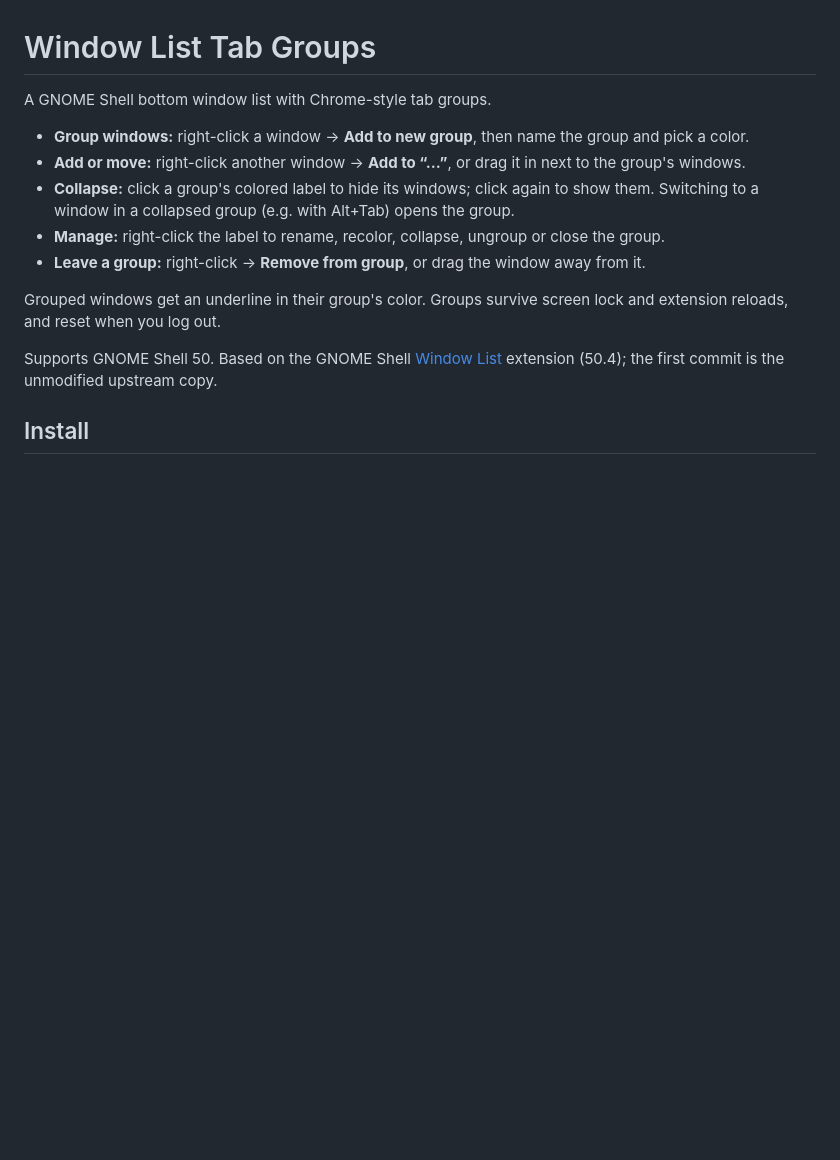
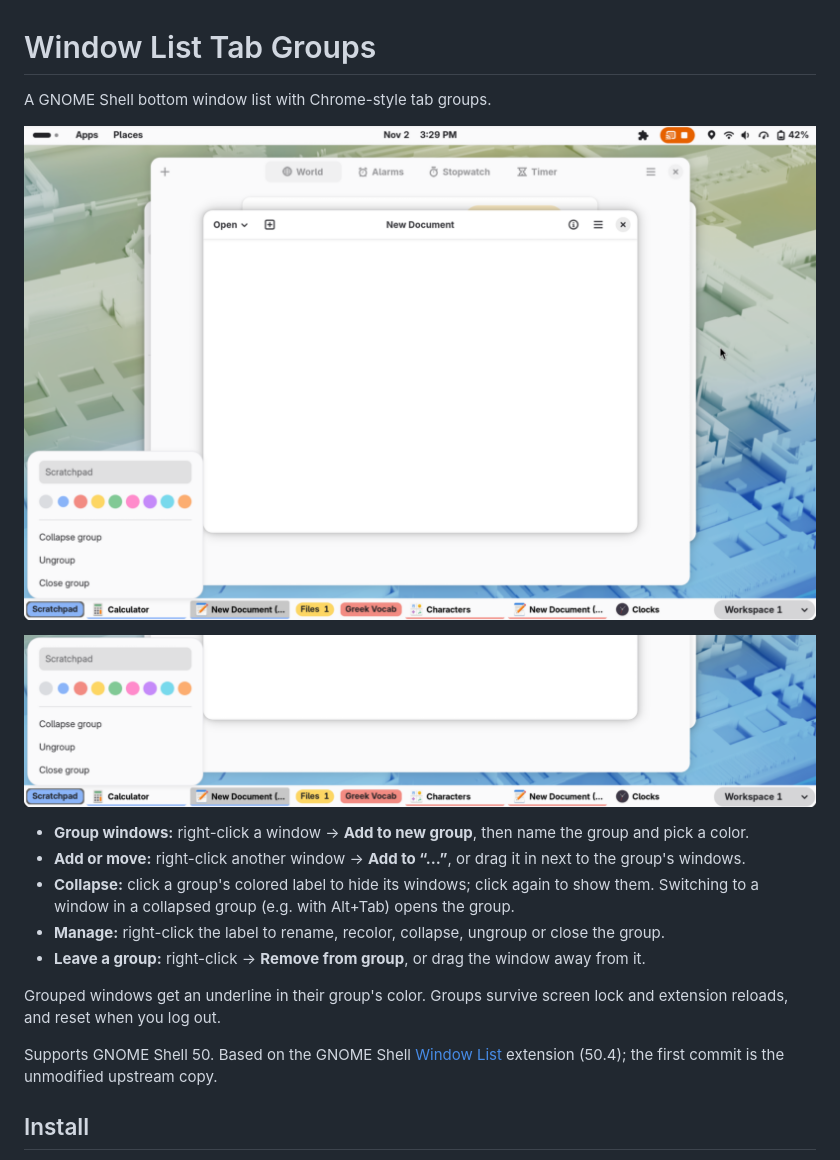
Before and after one commit to medio4/window-list-tab-groups, a Markdown page: README.md, the part around the change. Rendered like a GitHub page; pictures changed too: screenshots/group-menu.png (added), screenshots/overview.png (added); blank space fills up the shorter version.

Commit message:
Add screenshots and fix selected color outline in light theme
Co-Authored-By: Claude Opus 5.5 <noreply@anthropic.com>

```diff
--- a/README.md
+++ b/README.md
@@ -1,6 +1,10 @@
 # Window List Tab Groups
 
 A GNOME Shell bottom window list with Chrome-style tab groups.
+
+![Bottom bar with tab groups](screenshots/overview.png)
+
+![Group menu: name, color, collapse, ungroup, close](screenshots/group-menu.png)
 
 - **Group windows:** right-click a window → **Add to new group**, then name the group and pick a color.
 - **Add or move:** right-click another window → **Add to “…”**, or drag it in next to the group's windows.
```
Also changed, not shown: 1 other file.
